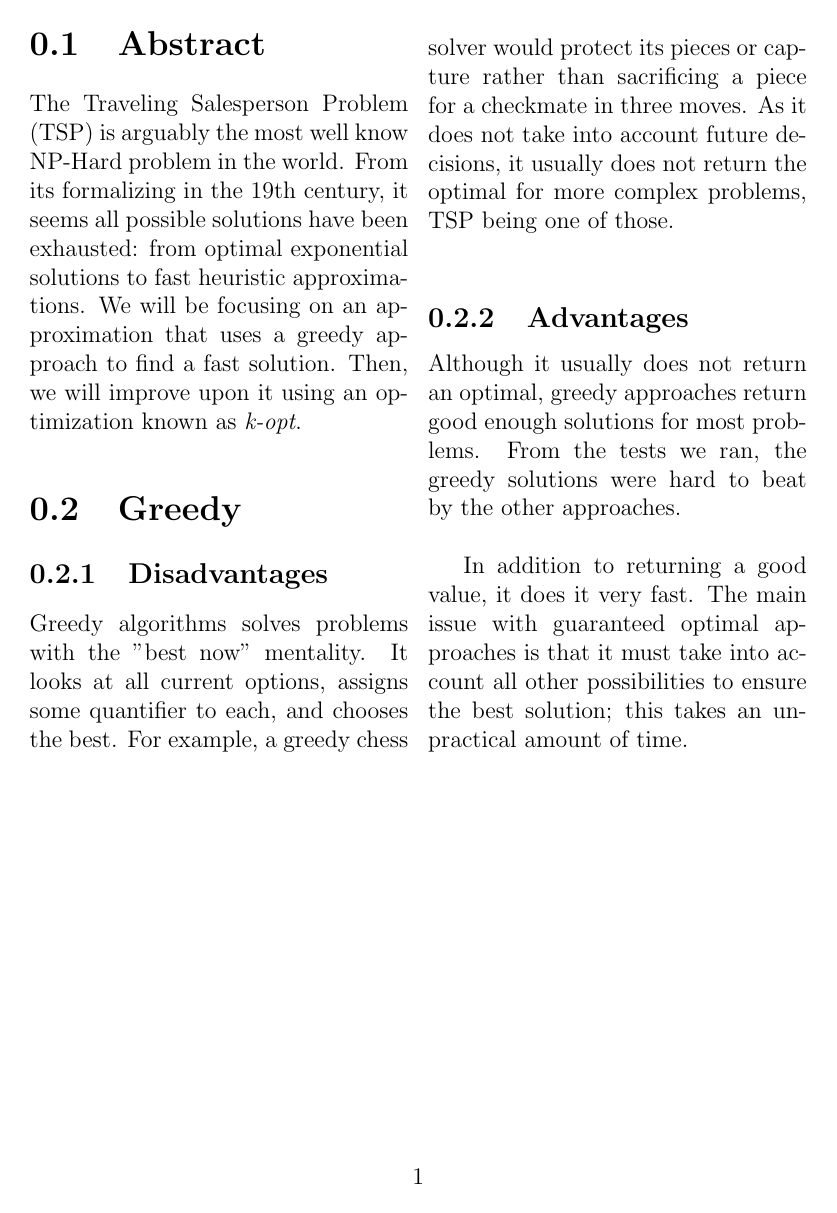
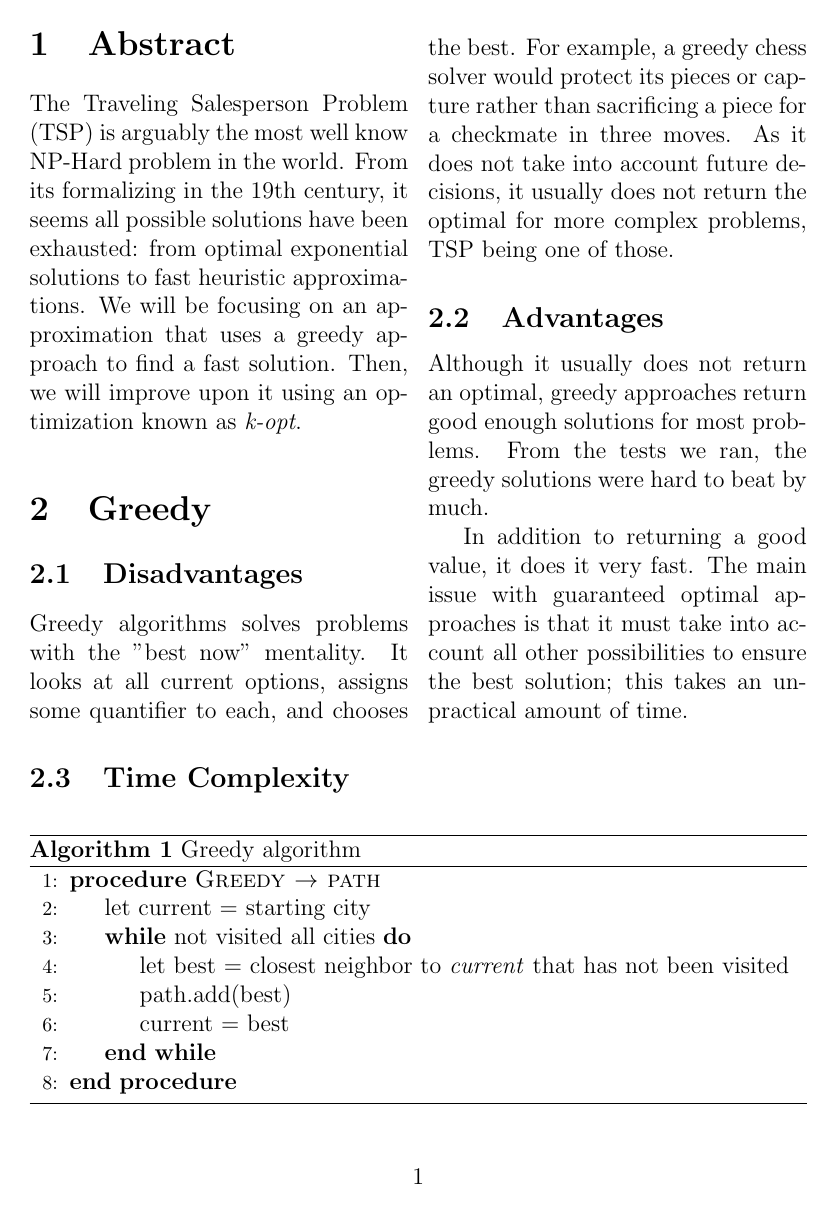
Before and after one commit to jonahksimmons/312_tsp_group, a LaTeX document (report/src/main.tex): page 2 of 2 before the commit and page 2 of 3 after it. Compiled offline with pdfLaTeX.

Commit message:
Greedy section should be done in report.

```diff
--- a/report/src/main.tex
+++ b/report/src/main.tex
@@ -47,9 +57,24 @@
 
     \section{Greedy}
     \subsection{Disadvantages}
-    Greedy algorithms solves problems with the "best now" mentality. It looks at all current options, assigns some quantifier to each, and chooses the best. For example, a greedy chess solver would protect its pieces or capture rather than sacrificing a piece for a checkmate in three moves. As it does not take into account future decisions, it usually does not return the optimal for more complex problems, TSP being one of those. \\
+    Greedy algorithms solves problems with the "best now" mentality. It looks at all current options, assigns some quantifier to each, and chooses the best. For example, a greedy chess solver would protect its pieces or capture rather than sacrificing a piece for a checkmate in three moves. As it does not take into account future decisions, it usually does not return the optimal for more complex problems, TSP being one of those.
     \subsection{Advantages}
-    Although it usually does not return an optimal, greedy approaches return good enough solutions for most problems. From the tests we ran, the greedy solutions were hard to beat by the other approaches.\\
+    Although it usually does not return an optimal, greedy approaches return good enough solutions for most problems. From the tests we ran, the greedy solutions were hard to beat by much.
 
     In addition to returning a good value, it does it very fast. The main issue with guaranteed optimal approaches is that it must take into account all other possibilities to ensure the best solution; this takes an unpractical amount of time.
+\end{multicols}
 
+\subsection{Time Complexity}
+\begin{algorithm}
+\caption{Greedy algorithm}
+\label{Greedy_Alg}
+\begin{algorithmic}[1]
+\Procedure{Greedy $\rightarrow$ path}{}
+    \State let current = starting city
+    \While{not visited all cities}
+    \State let best = closest neighbor to \textit{current} that has not been visited
+    \State path.add(best)
+    \State current = best
+    \EndWhile
+\EndProcedure
+\end{algorithmic}
```
Also changed, not shown: report/makefile, report/src/main.tex (19 more changed lines), 3 other files.
